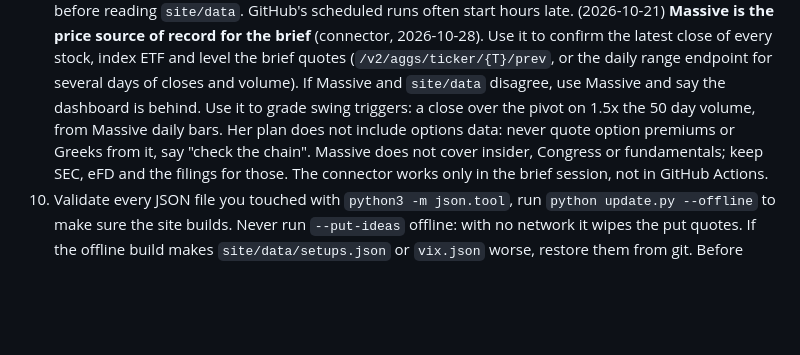
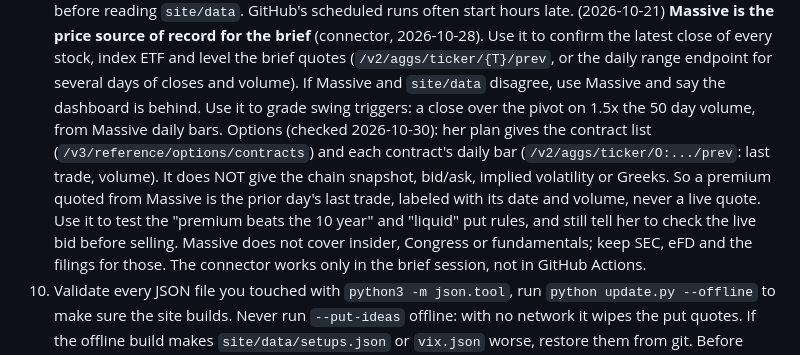
Before and after one commit to sandiejotrina/stock-scanner, a Markdown page: research/ROUTINE.md, the part around the change. Rendered like a GitHub page; blank space fills up the shorter version.

Commit message:
Routine: Massive gives option contract lists and daily bars, not live quotes or Greeks
Co-Authored-By: Claude Opus 5.5 <noreply@anthropic.com>
Claude-Session: https://claude.ai/code/session_01XKmaxHdpR65WyhfYng2jtB

```diff
--- a/research/ROUTINE.md
+++ b/research/ROUTINE.md
@@ -142,8 +142,11 @@ news, and write the brief.
    latest close of every stock, index ETF and level the brief quotes (`/v2/aggs/ticker/{T}/prev`, or the daily
    range endpoint for several days of closes and volume). If Massive and `site/data` disagree, use Massive and
    say the dashboard is behind. Use it to grade swing triggers: a close over the pivot on 1.5x the 50 day
-   volume, from Massive daily bars. Her plan does not include options data: never quote option premiums or
-   Greeks from it, say "check the chain". Massive does not cover insider, Congress or fundamentals; keep
+   volume, from Massive daily bars. Options (checked 2026-10-30): her plan gives the contract list
+   (`/v3/reference/options/contracts`) and each contract's daily bar (`/v2/aggs/ticker/O:.../prev`: last trade,
+   volume). It does NOT give the chain snapshot, bid/ask, implied volatility or Greeks. So a premium quoted from
+   Massive is the prior day's last trade, labeled with its date and volume, never a live quote. Use it to test
+   the "premium beats the 10 year" and "liquid" put rules, and still tell her to check the live bid before selling. Massive does not cover insider, Congress or fundamentals; keep
    SEC, eFD and the filings for those. The connector works only in the brief session, not in GitHub Actions.
 10. Validate every JSON file you touched with `python3 -m json.tool`, run
    `python update.py --offline` to make sure the site builds. Never run `--put-ideas` offline: with no network it
```
